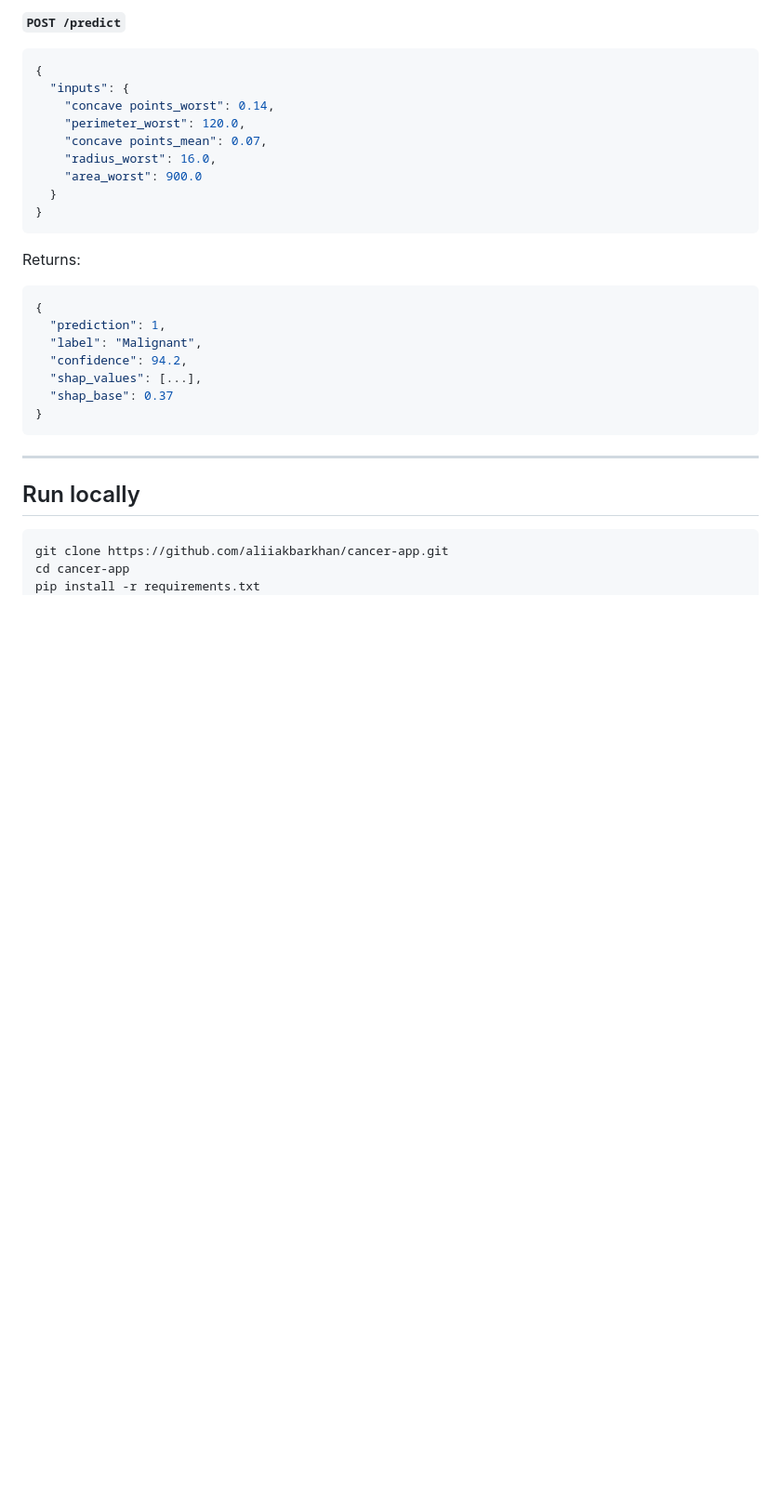
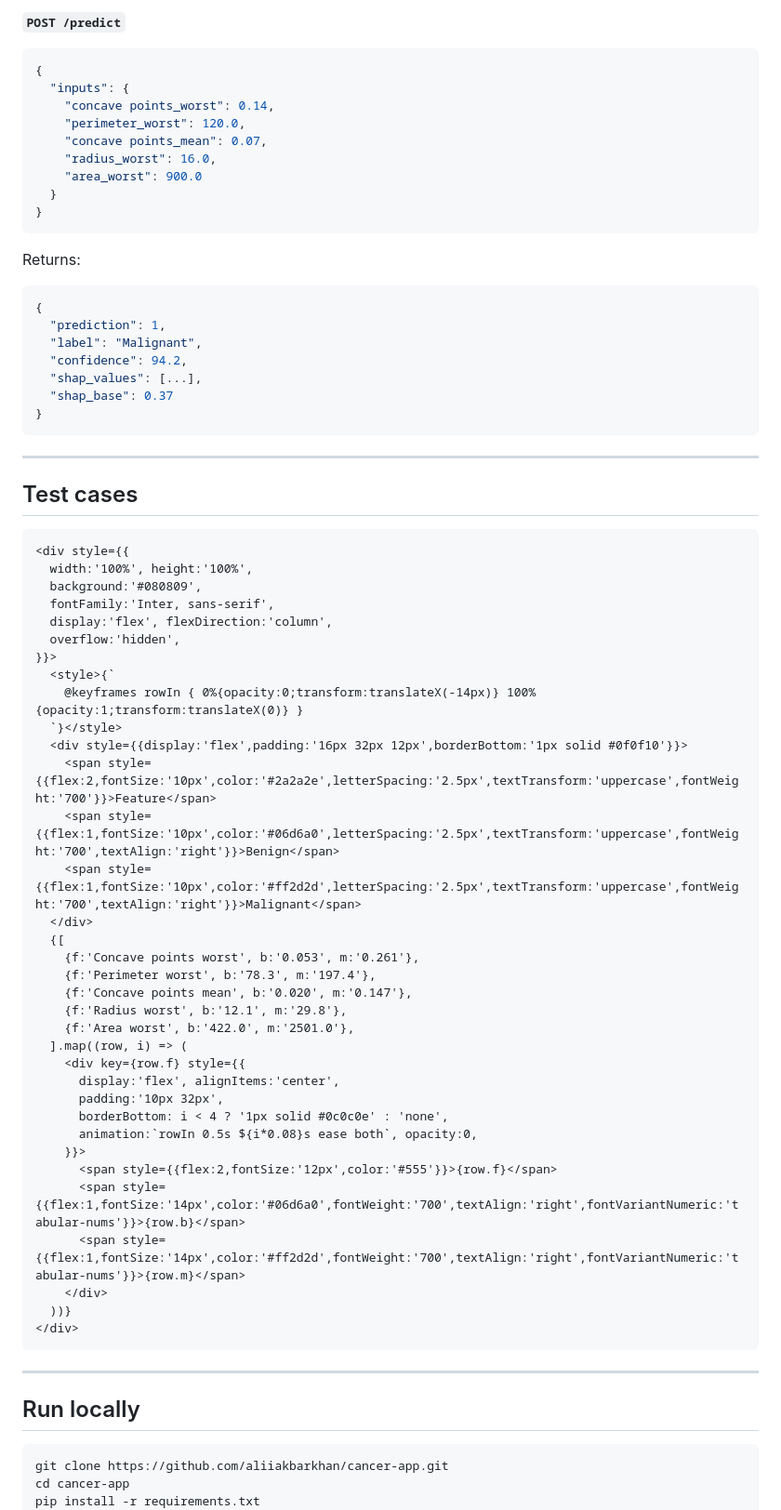
Before and after one commit to aliiakbarkhan/cancer-app, a Markdown page: readme.source.md, the part around one of its changes. Shown at 93% size. Drawn GitHub-style; blank space fills up the shorter version.

````diff
--- a/readme.source.md
+++ b/readme.source.md
@@ -268,6 +265,47 @@ Returns:
 
 ---
 
+## Test cases
+
+```aura width=800 height=220
+<div style={{
+  width:'100%', height:'100%',
+  background:'#080809',
+  fontFamily:'Inter, sans-serif',
+  display:'flex', flexDirection:'column',
+  overflow:'hidden',
+}}>
+  <style>{`
+    @keyframes rowIn { 0%{opacity:0;transform:translateX(-14px)} 100%{opacity:1;transform:translateX(0)} }
+  `}</style>
+  <div style={{display:'flex',padding:'16px 32px 12px',borderBottom:'1px solid #0f0f10'}}>
+    <span style={{flex:2,fontSize:'10px',color:'#2a2a2e',letterSpacing:'2.5px',textTransform:'uppercase',fontWeight:'700'}}>Feature</span>
+    <span style={{flex:1,fontSize:'10px',color:'#06d6a0',letterSpacing:'2.5px',textTransform:'uppercase',fontWeight:'700',textAlign:'right'}}>Benign</span>
+    <span style={{flex:1,fontSize:'10px',color:'#ff2d2d',letterSpacing:'2.5px',textTransform:'uppercase',fontWeight:'700',textAlign:'right'}}>Malignant</span>
+  </div>
+  {[
+    {f:'Concave points worst', b:'0.053', m:'0.261'},
+    {f:'Perimeter worst', b:'78.3', m:'197.4'},
+    {f:'Concave points mean', b:'0.020', m:'0.147'},
+    {f:'Radius worst', b:'12.1', m:'29.8'},
+    {f:'Area worst', b:'422.0', m:'2501.0'},
+  ].map((row, i) => (
+    <div key={row.f} style={{
+      display:'flex', alignItems:'center',
+      padding:'10px 32px',
+      borderBottom: i < 4 ? '1px solid #0c0c0e' : 'none',
+      animation:`rowIn 0.5s ${i*0.08}s ease both`, opacity:0,
+    }}>
+      <span style={{flex:2,fontSize:'12px',color:'#555'}}>{row.f}</span>
+      <span style={{flex:1,fontSize:'14px',color:'#06d6a0',fontWeight:'700',textAlign:'right',fontVariantNumeric:'tabular-nums'}}>{row.b}</span>
+      <span style={{flex:1,fontSize:'14px',color:'#ff2d2d',fontWeight:'700',textAlign:'right',fontVariantNumeric:'tabular-nums'}}>{row.m}</span>
+    </div>
+  ))}
+</div>
+```
+
+---
+
 ## Run locally
 
 ```bash
````
Also changed, not shown: other parts of readme.source.md (+188 -234 lines).
